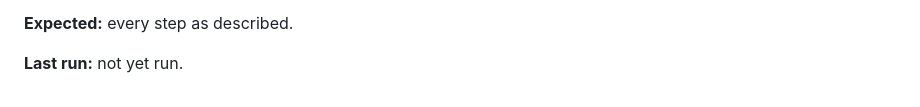
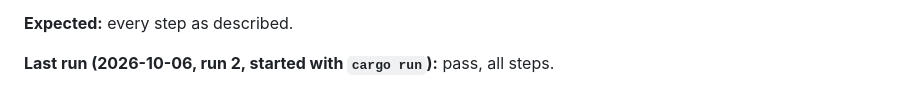
Before and after one commit to Lightwell-Audio/lumen, a Markdown page: docs/MANUAL_TESTS.md, the part around the change. Drawn GitHub-style.

```diff
--- a/docs/MANUAL_TESTS.md
+++ b/docs/MANUAL_TESTS.md
@@ -442,4 +442,4 @@ in `%USERPROFILE%\lumen-target`, which predated slice 5. Both now use
 
 **Expected:** every step as described.
 
-**Last run:** not yet run.
+**Last run (2026-10-06, run 2, started with `cargo run`):** pass, all steps.
```
Also changed, not shown: docs/milestones/M2.md (+3 -2 lines).
